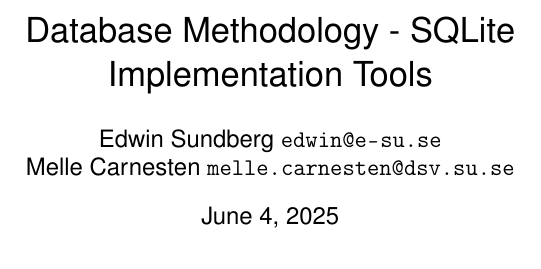
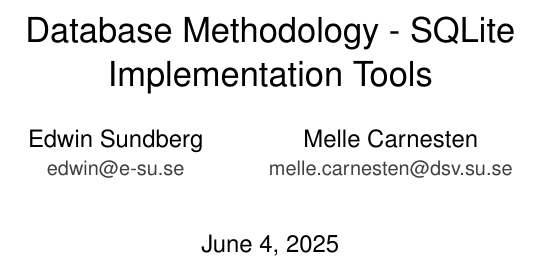
Before and after one commit to Edwinexd/db-sqlite-tools, a LaTeX document (main.tex): part of page 1 of 45, cut so that both start at the same text. Compiled offline with pdfLaTeX.

Commit message:
Refactor author section formatting

```diff
--- a/main.tex
+++ b/main.tex
@@ -65,8 +65,14 @@
 \title{Database Methodology - SQLite Implementation Tools}
 
 % Name of all contributors
-\author{Edwin Sundberg \url{edwin@e-su.se} \and Melle Carnesten \url{melle.carnesten@dsv.su.se}}
-% \and Person 2 \url{username2}
+\author{
+  Edwin Sundberg\\
+  {\small\textcolor{darkgray}{\href{mailto:edwin@e-su.se}{edwin@e-su.se}}} \\
+  \and
+  Melle Carnesten\\
+  {\small\textcolor{darkgray}{\href{mailto:melle.carnesten@dsv.su.se}{melle.carnesten@dsv.su.se}}}
+}
+
 
 \begin{document}
 
```
